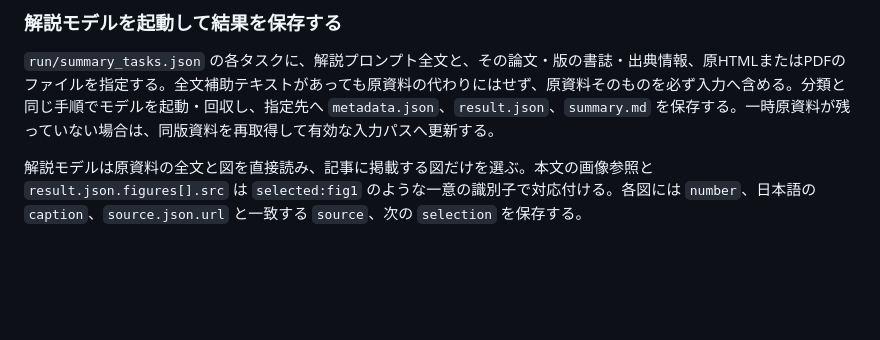
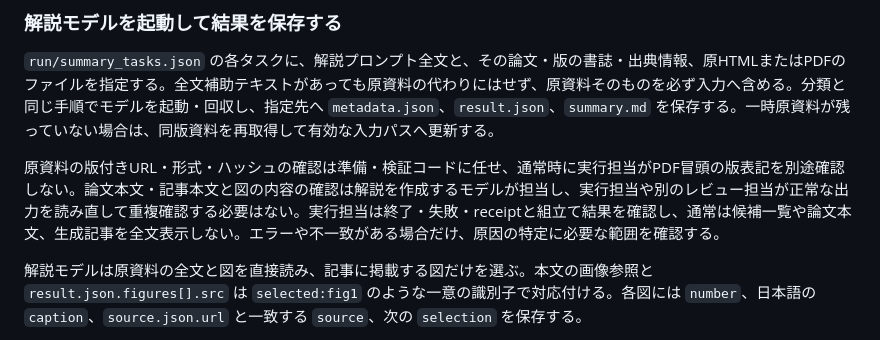
Before and after one commit to hommage-ebi/ai-platform-feedreader-open, a Markdown page: docs/pipeline-arxiv.md, the part around the change. Rendered like a GitHub page; blank space fills up the shorter version.

Commit message:
Clarify delegated article review

```diff
--- a/docs/pipeline-arxiv.md
+++ b/docs/pipeline-arxiv.md
@@ -179,6 +179,8 @@ IDと版は対象論文に置き換える。この操作は選択済み・未公
 
 `run/summary_tasks.json` の各タスクに、解説プロンプト全文と、その論文・版の書誌・出典情報、原HTMLまたはPDFのファイルを指定する。全文補助テキストがあっても原資料の代わりにはせず、原資料そのものを必ず入力へ含める。分類と同じ手順でモデルを起動・回収し、指定先へ `metadata.json`、`result.json`、`summary.md` を保存する。一時原資料が残っていない場合は、同版資料を再取得して有効な入力パスへ更新する。
 
+原資料の版付きURL・形式・ハッシュの確認は準備・検証コードに任せ、通常時に実行担当がPDF冒頭の版表記を別途確認しない。論文本文・記事本文と図の内容の確認は解説を作成するモデルが担当し、実行担当や別のレビュー担当が正常な出力を読み直して重複確認する必要はない。実行担当は終了・失敗・receiptと組立て結果を確認し、通常は候補一覧や論文本文、生成記事を全文表示しない。エラーや不一致がある場合だけ、原因の特定に必要な範囲を確認する。
+
 解説モデルは原資料の全文と図を直接読み、記事に掲載する図だけを選ぶ。本文の画像参照と `result.json.figures[].src` は `selected:fig1` のような一意の識別子で対応付ける。各図には `number`、日本語の `caption`、`source.json.url` と一致する `source`、次の `selection` を保存する。
 
 - HTML: `{"kind":"html","element_id":"S2.F1","asset_index":0}`。元HTMLの論文本体内で一意のidを指定し、その要素自身がimg・svg・objectならindex 0、そうでなければ子孫のimg・svg・objectを文書順で0始まりに数える。指定要素の画像は同じfigureに属するものに限る
```
